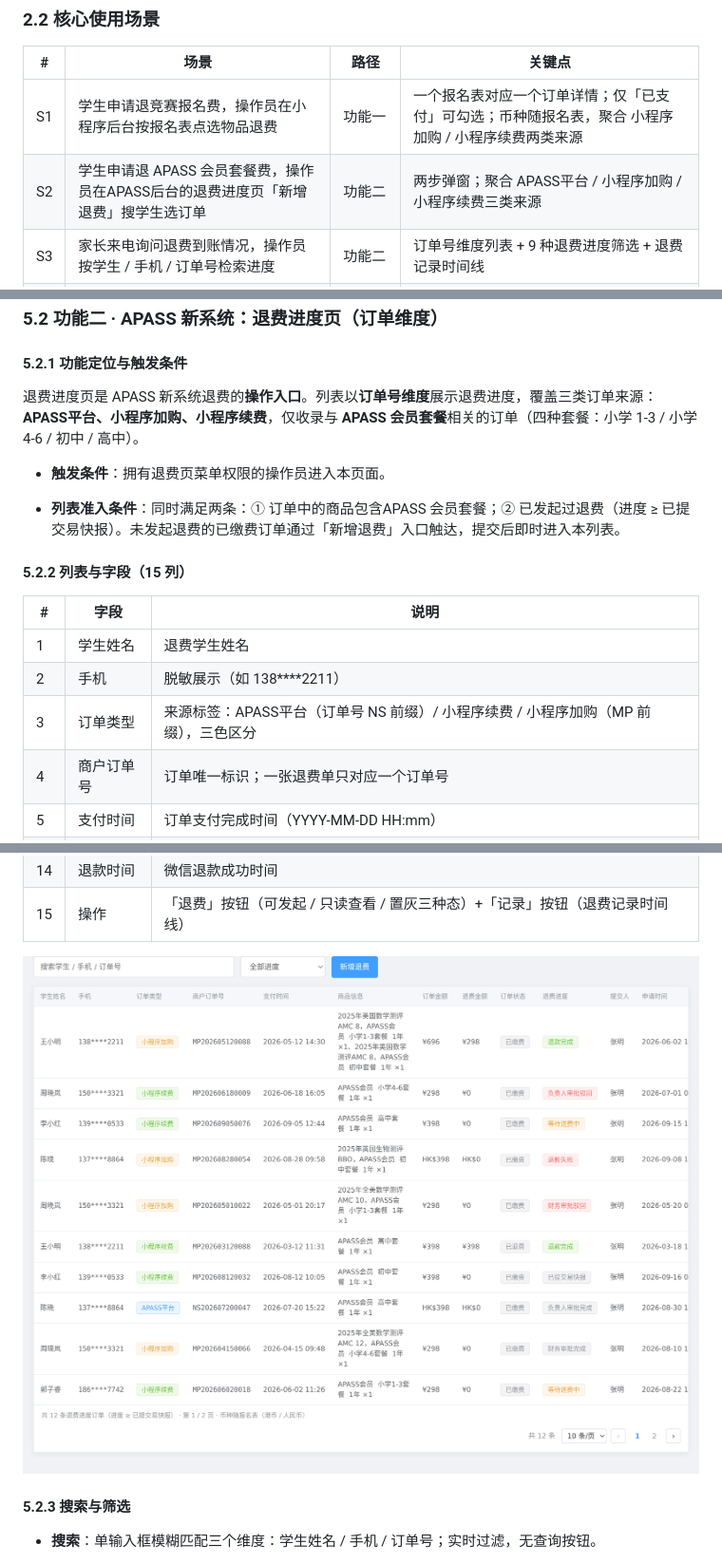
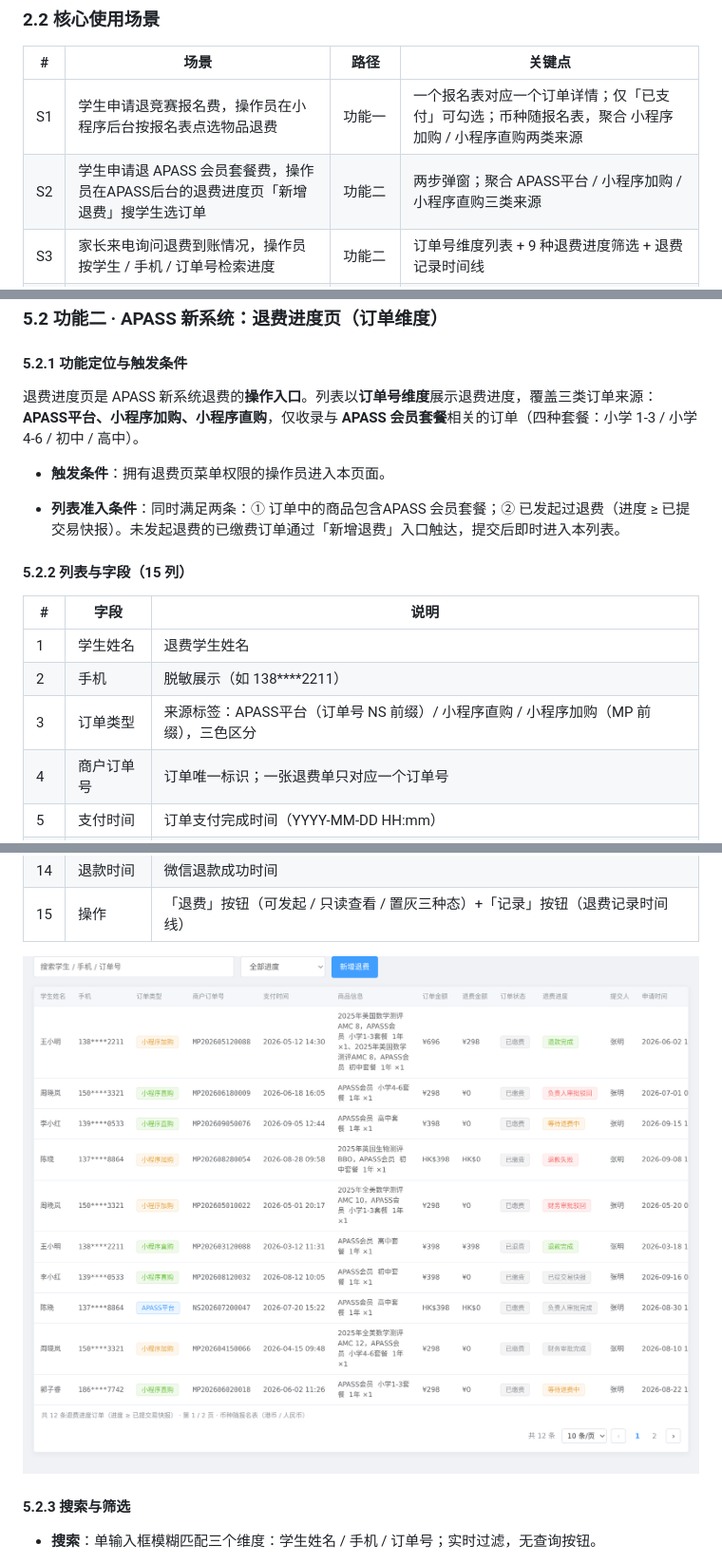
Before and after one commit to jinx957/apass-refund, a Markdown page: images/prd/APASS退费需求文档.md, 3 parts joined by grey strips. Shown: that part at 95% size. Drawn GitHub-style; pictures changed too: images/prd/图6-退费进度列表.png.

```diff
--- a/APASS退费需求文档.md
+++ b/images/prd/APASS退费需求文档.md
@@ -44,8 +34,8 @@
 
 | #  | 场景                                              | 路径        | 关键点                                                 |
 | -- | ----------------------------------------------- | --------- | --------------------------------------------------- |
-| S1 | 学生申请退竞赛报名费，操作员在小程序后台按报名表点选物品退费                  | 功能一       | 一个报名表对应一个订单详情；仅「已支付」可勾选；币种随报名表，聚合 小程序加购 / 小程序续费两类来源 |
-| S2 | 学生申请退 APASS 会员套餐费，操作员在APASS后台的退费进度页「新增退费」搜学生选订单 | 功能二       | 两步弹窗；聚合 APASS平台 / 小程序加购 / 小程序续费三类来源                 |
+| S1 | 学生申请退竞赛报名费，操作员在小程序后台按报名表点选物品退费                  | 功能一       | 一个报名表对应一个订单详情；仅「已支付」可勾选；币种随报名表，聚合 小程序加购 / 小程序直购两类来源 |
+| S2 | 学生申请退 APASS 会员套餐费，操作员在APASS后台的退费进度页「新增退费」搜学生选订单 | 功能二       | 两步弹窗；聚合 APASS平台 / 小程序加购 / 小程序直购三类来源                 |
 | S3 | 家长来电询问退费到账情况，操作员按学生 / 手机 / 订单号检索进度              | 功能二       | 订单号维度列表 + 9 种退费进度筛选 + 退费记录时间线                       |
 | S4 | 退费被驳回或打款失败，需要重新处理                               | 功能二       | 退款失败的单可重新编辑提交；在途单（已提交至等待退费中）只读查看                    |
 | S5 | 一笔订单含多个物品，只退其中一部分                               | 功能一 / 功能二 | 按物品勾选；部分退后可继续退剩余物品；全部退完订单转「已退费」                     |
@@ -268,7 +258,7 @@
 
 #### 5.2.1 功能定位与触发条件
 
-退费进度页是 APASS 新系统退费的**操作入口**。列表以**订单号维度**展示退费进度，覆盖三类订单来源：**APASS平台、小程序加购、小程序续费**，仅收录与 **APASS 会员套餐**相关的订单（四种套餐：小学 1-3 / 小学 4-6 / 初中 / 高中）。
+退费进度页是 APASS 新系统退费的**操作入口**。列表以**订单号维度**展示退费进度，覆盖三类订单来源：**APASS平台、小程序加购、小程序直购**，仅收录与 **APASS 会员套餐**相关的订单（四种套餐：小学 1-3 / 小学 4-6 / 初中 / 高中）。
 
 - **触发条件**：拥有退费页菜单权限的操作员进入本页面。
 
@@ -280,7 +270,7 @@
 | -- | ------- | -------------------------------------------------------------------------- |
 | 1  | 学生姓名    | 退费学生姓名                                                                     |
 | 2  | 手机      | 脱敏展示（如 138\*\*\*\*2211）                                                    |
-| 3  | 订单类型    | 来源标签：APASS平台（订单号 NS 前缀）/ 小程序续费 / 小程序加购（MP 前缀），三色区分                         |
+| 3  | 订单类型    | 来源标签：APASS平台（订单号 NS 前缀）/ 小程序直购 / 小程序加购（MP 前缀），三色区分                         |
 | 4  | 商户订单号   | 订单唯一标识；一张退费单只对应一个订单号                                                       |
 | 5  | 支付时间    | 订单支付完成时间（YYYY-MM-DD HH:mm）                                                 |
 | 6  | 商品信息    | 订单内物品清单（一笔订单可含多件）；套餐四选一：APASS会员小学1-3 / 小学4-6 / 初中 / 高中套餐；小程序加购订单前缀显示关联报名表名 |
@@ -294,7 +284,7 @@
 | 14 | 退款时间    | 微信退款成功时间                                                                   |
 | 15 | 操作      | 「退费」按钮（可发起 / 只读查看 / 置灰三种态）+「记录」按钮（退费记录时间线）                                 |
 
-![图6 · 退费进度列表：订单类型三色标签（APASS平台 / 小程序续费 / 小程序加购）、NS / MP 订单号前缀、15 列字段](images/prd/图6-退费进度列表.png)
+![图6 · 退费进度列表：订单类型三色标签（APASS平台 / 小程序直购 / 小程序加购）、NS / MP 订单号前缀、15 列字段](图6-退费进度列表.png)
 
 #### 5.2.3 搜索与筛选
 
```
Also changed, not shown: other parts of images/prd/APASS退费需求文档.md (+17 -27 lines), images/prd/图3-新增退费第二步.png, 2 other files.
